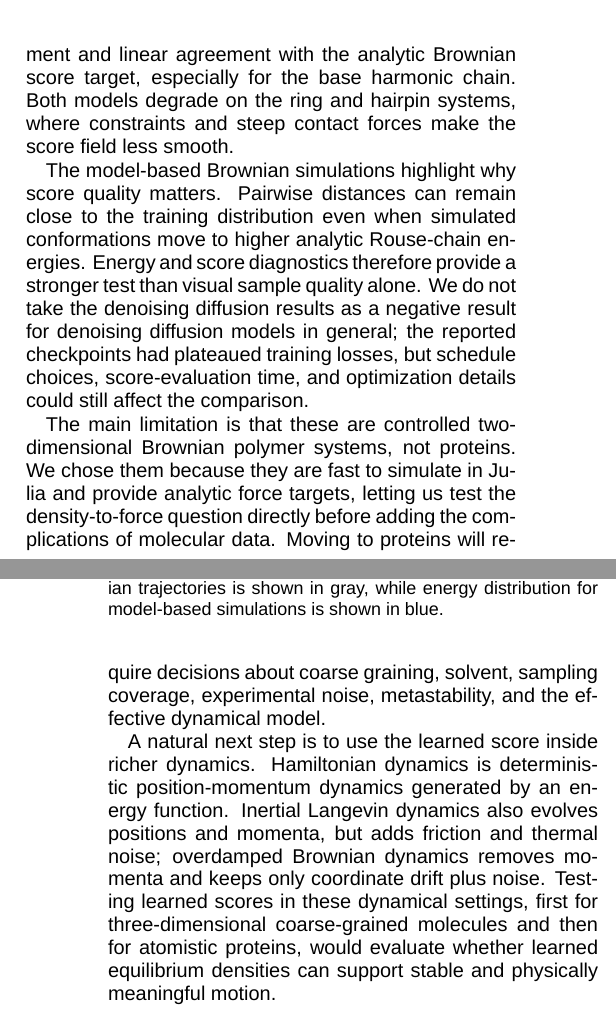
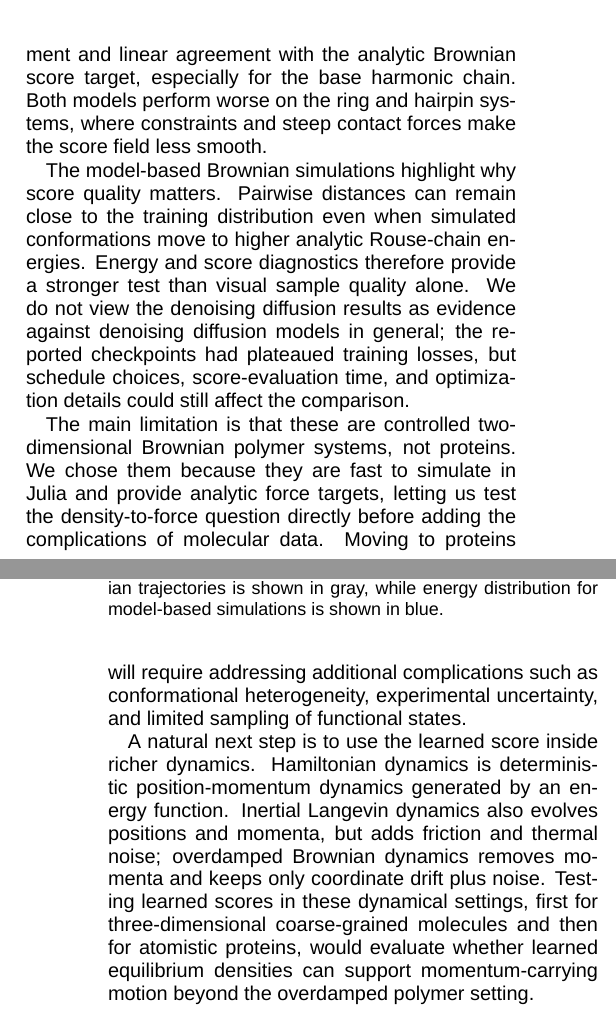
Before and after one commit to gohdavid/juliatex, a LaTeX paper (main.tex): two parts of the columns of pages 9 and 10 of 18, joined at a grey line, cut so that both start at the same text. Compiled offline with XeLaTeX; a missing font is replaced by an installed copy or a similar font.

Commit message:
Revise manuscript conclusion wording

```diff
--- a/main.tex
+++ b/main.tex
@@ -961,21 +961,21 @@ In contrast, the potential energy distribution exposes this energy mismatch, whi
 These experiments show that matching an equilibrium ensemble is easier than recovering the force field implied by that ensemble.
 Both learned models improve strongly over a Gaussian baseline, and the CNF gives the best pairwise-distance metrics across the three Rouse systems.
 The stricter score comparison separates the models more clearly: the CNF has higher directional alignment and linear agreement with the analytic Brownian score target, especially for the base harmonic chain.
-Both models degrade on the ring and hairpin systems, where constraints and steep contact forces make the score field less smooth.
+Both models perform worse on the ring and hairpin systems, where constraints and steep contact forces make the score field less smooth.
 
 The model-based Brownian simulations highlight why score quality matters.
 Pairwise distances can remain close to the training distribution even when simulated conformations move to higher analytic Rouse-chain energies.
 Energy and score diagnostics therefore provide a stronger test than visual sample quality alone.
-We do not take the denoising diffusion results as a negative result for denoising diffusion models in general; the reported checkpoints had plateaued training losses, but schedule choices, score-evaluation time, and optimization details could still affect the comparison.
+We do not view the denoising diffusion results as evidence against denoising diffusion models in general; the reported checkpoints had plateaued training losses, but schedule choices, score-evaluation time, and optimization details could still affect the comparison.
 
 The main limitation is that these are controlled two-dimensional Brownian polymer systems, not proteins.
 We chose them because they are fast to simulate in Julia and provide analytic force targets, letting us test the density-to-force question directly before adding the complications of molecular data.
-Moving to proteins will require decisions about coarse graining, solvent, sampling coverage, experimental noise, metastability, and the effective dynamical model.
+Moving to proteins will require addressing additional complications such as conformational heterogeneity, experimental uncertainty, and limited sampling of functional states.
 
 A natural next step is to use the learned score inside richer dynamics.
 Hamiltonian dynamics is deterministic position-momentum dynamics generated by an energy function.
 Inertial Langevin dynamics also evolves positions and momenta, but adds friction and thermal noise; overdamped Brownian dynamics removes momenta and keeps only coordinate drift plus noise.
-Testing learned scores in these dynamical settings, first for three-dimensional coarse-grained molecules and then for atomistic proteins, would evaluate whether learned equilibrium densities can support stable and physically meaningful motion.
+Testing learned scores in these dynamical settings, first for three-dimensional coarse-grained molecules and then for atomistic proteins, would evaluate whether learned equilibrium densities can support momentum-carrying motion beyond the overdamped polymer setting.
 
 \appendix
 \clearpage
```
